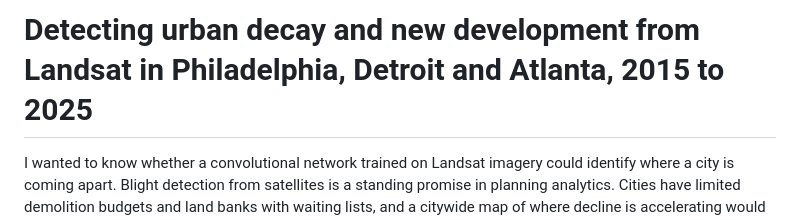
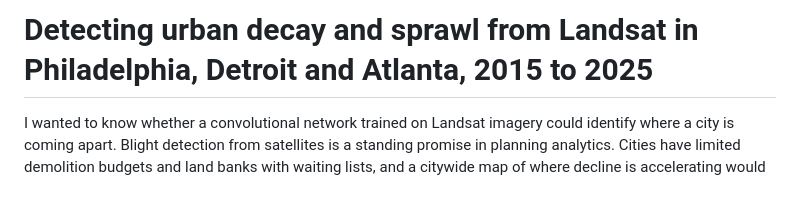
Before and after one commit to cyber-hbliu/musa650-finalproject, a Markdown page: README.md, the part around the change. GitHub-like rendering; blank space fills up the shorter version.

```diff
--- a/README.md
+++ b/README.md
@@ -1,4 +1,4 @@
-# Detecting urban decay and new development from Landsat in Philadelphia, Detroit and Atlanta, 2015 to 2025
+# Detecting urban decay and sprawl from Landsat in Philadelphia, Detroit and Atlanta, 2015 to 2025
 
 I wanted to know whether a convolutional network trained on Landsat imagery could identify where a city is coming apart. Blight detection from satellites is a standing promise in planning analytics. Cities have limited demolition budgets and land banks with waiting lists, and a citywide map of where decline is accelerating would be useful to them.
 
```
